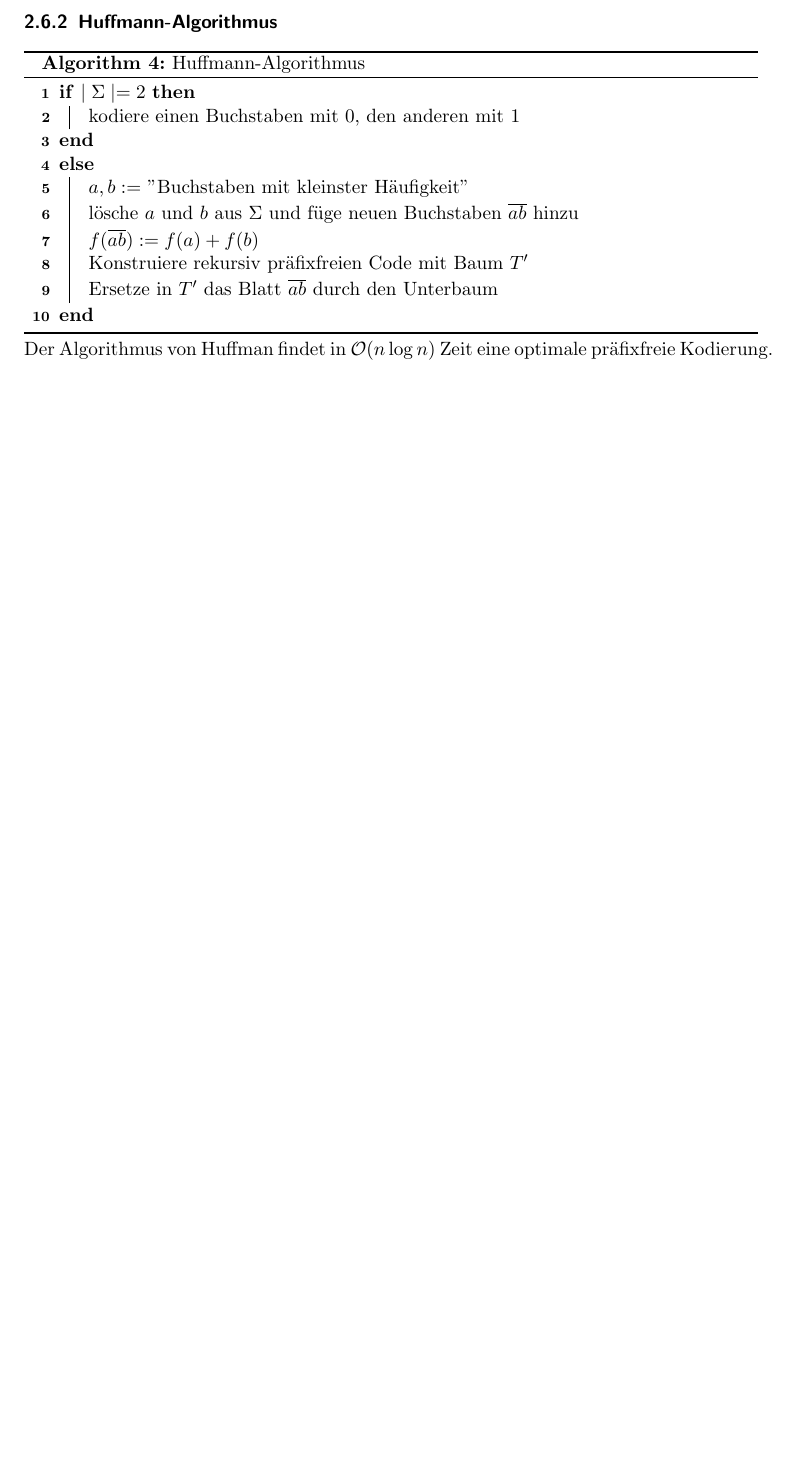
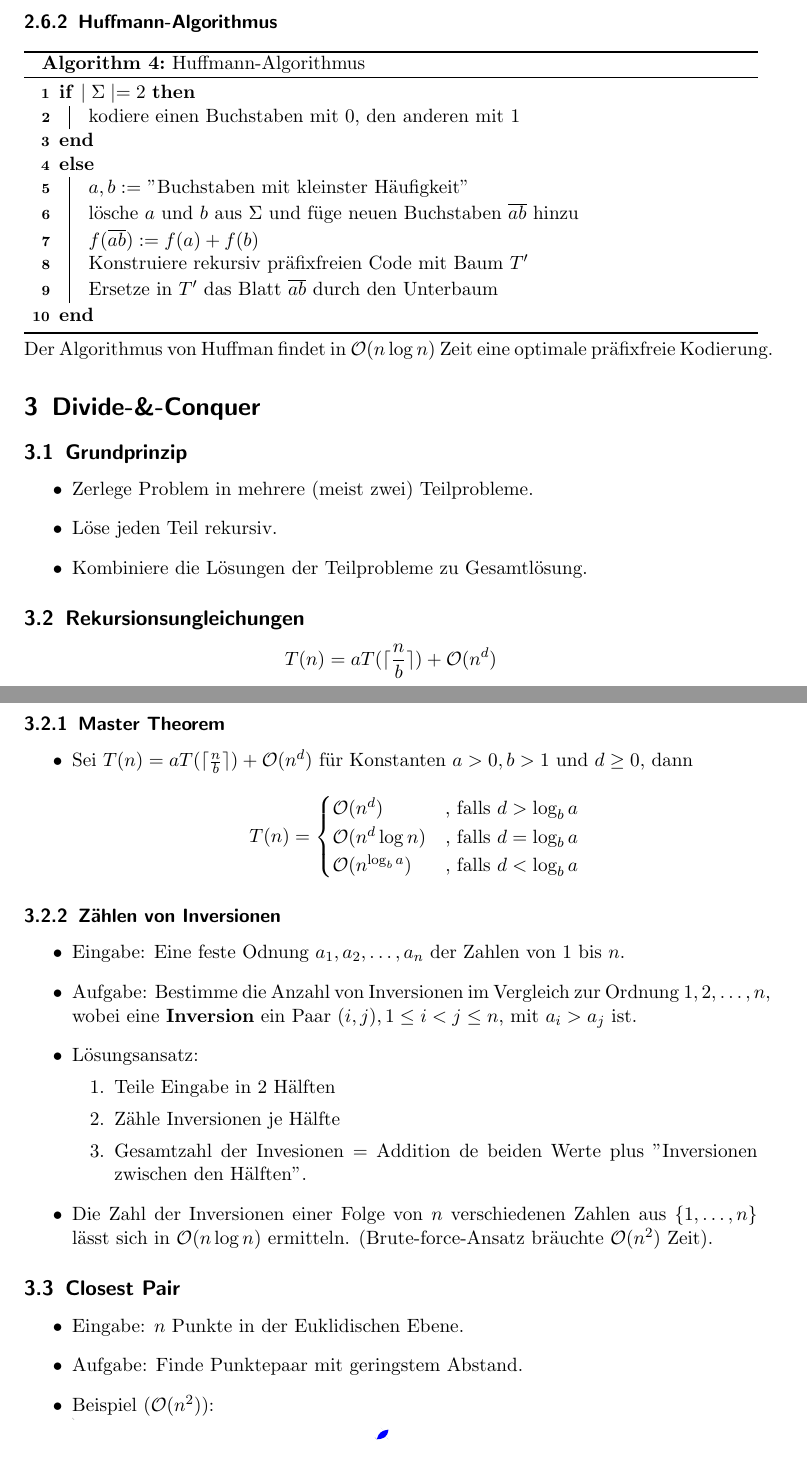
Before and after one commit to Thames1990/Semester-Zusammenfassungen, a LaTeX document (9. Semester/Effiziente Algorithmen/effi.tex): part of page 21 of 21 before the commit and two parts of pages 21 and 22 of 23 after it, the two joined at a grey line, cut so that both start at the same text, the shorter picture padded with empty space. The pictures show the PDF file 9. Semester/Effiziente Algorithmen/effi.pdf that the author committed with the source.

Commit message:
Fortschritt Kapitel 3

```diff
--- a/9. Semester/Effiziente Algorithmen/effi.tex
+++ b/9. Semester/Effiziente Algorithmen/effi.tex
@@ -403,3 +403,51 @@ als $ f $.
 
 Der Algorithmus von Huffman findet in $ \mathcal{O}(n \log n) $ Zeit eine optimale präfixfreie Kodierung.
 
+\section{Divide-\&-Conquer}
+
+\subsection{Grundprinzip}
+
+\begin{itemize}
+	\item Zerlege Problem in mehrere (meist zwei) Teilprobleme.
+	\item Löse jeden Teil rekursiv.
+	\item Kombiniere die Lösungen der Teilprobleme zu Gesamtlösung.
+\end{itemize}
+
+\subsection{Rekursionsungleichungen}
+
+\[ T(n) = aT(\lceil \frac{n}{b} \rceil) + \mathcal{O}(n^d) \]
+
+\subsubsection{Master Theorem}
+
+\begin{itemize}
+	\item Sei $ T(n) = aT(\lceil \frac{n}{b} \rceil) + \mathcal{O}(n^d)  $ für Konstanten $ a > 0, b > 1 $ und $ d \geq 0 $, dann
+	\[ T(n) = \begin{cases}
+		\mathcal{O}(n^d) & \text{, falls } d > \log_b a \\
+		\mathcal{O}(n^d \log n) & \text{, falls } d = \log_b a \\
+		\mathcal{O}(n^{\log_b a}) & \text{, falls } d < \log_b a
+	\end{cases} \]
+\end{itemize}
+
+\subsubsection{Zählen von Inversionen}
+
+\begin{itemize}
+	\item Eingabe: Eine feste Odnung $ a_1,a_2,\ldots,a_n $ der Zahlen von 1 bis $ n $.
+	\item Aufgabe: Bestimme die Anzahl von Inversionen im Vergleich zur Ordnung $ 1,2,\ldots,n $, wobei eine \textbf{Inversion} ein Paar $ (i,j), 1 \leq i < j \leq n $, mit $ a_i > a_j $ ist.
+	\item Lösungsansatz:
+	\begin{enumerate}
+		\item Teile Eingabe in 2 Hälften
+		\item Zähle Inversionen je Hälfte
+		\item Gesamtzahl der Invesionen = Addition de beiden Werte plus ''Inversionen zwischen den Hälften''.
+	\end{enumerate}
+	\item Die Zahl der Inversionen einer Folge von $ n $ verschiedenen Zahlen aus $ \{ 1,\ldots,n \} $ lässt sich in $ \mathcal{O}(n \log n) $ ermitteln. (Brute-force-Ansatz bräuchte $ \mathcal{O}(n^2) $ Zeit).
+\end{itemize}
+
+\subsection{Closest Pair}
+
+\begin{itemize}
+	\item Eingabe: $ n $ Punkte in der Euklidischen Ebene.
+	\item Aufgabe: Finde Punktepaar mit geringstem Abstand.
+	\item Beispiel ($ \mathcal{O}(n^2) $): \\
+	\includegraphics[width=\linewidth]{figures/closest-pair.pdf}
+	\item Einfacher Spezialfall: Alle Punkte auf einer Geraden sortieren ($ \mathcal{O}(n \log n) $) \\
+	\includegraphics[width=\linewidth]{figures/closest-pair-gerade.pdf}
@@ -406 +463,13 @@ Der Algorithmus von Huffman findet in $ \mathcal{O}(n \log n) $ Zeit eine optima
+	\item Closest Pair lässt sich in $ \mathcal{O}(n \log n) $ Zeit lösen.
+\end{itemize}
+
+\subsection{Matrixmultiplikation}
+
+\begin{itemize}
+	\item Eingabe: Zwei $ n \times n $ Matrizen $ A $ und $ B $
+	\item Aufgabe: Berechne $ C = A \cdot B $
+	\item Schulmethode: ''Zeile mal Spalte'' $ \rightsquigarrow \mathcal{O}(n^3) $ Elementaroperationen
+	\item D\&C-Idee: Partitionierung in vier quadratische Teilmatrizen
+\end{itemize}
+
 \end{document}
```
Also changed, not shown: 9. Semester/Effiziente Algorithmen/effi.pdf, 9. Semester/Effiziente Algorithmen/figures/closest-pair-gerade.pdf (added), 9. Semester/Effiziente Algorithmen/figures/closest-pair.pdf (added), 9. Semester/Effiziente Algorithmen/effi.tex (9 more changed lines).
